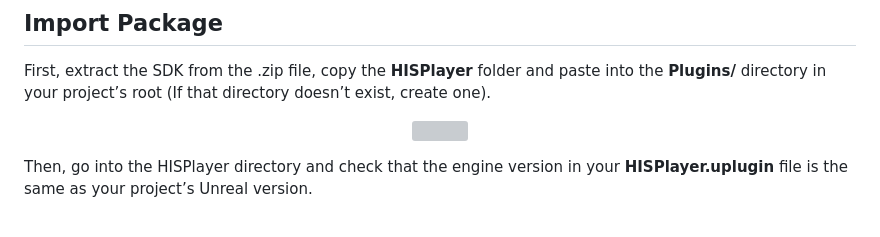
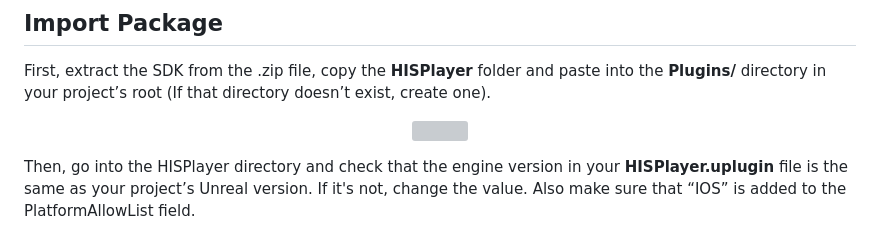
Before and after one commit to HISPlayer/UnrealiOS-SDK, a Markdown page: setup-guide.md, the part around the change. Rendered like a GitHub page; grey boxes are pictures that could not be loaded.

```diff
--- a/setup-guide.md
+++ b/setup-guide.md
@@ -8,7 +8,7 @@ First, extract the SDK from the .zip file, copy the **HISPlayer** folder and pas
 <img src="./images/root-dir.png">
 </p>
 
-Then, go into the HISPlayer directory and check that the engine version in your **HISPlayer.uplugin** file is the same as your project’s Unreal version.
+Then, go into the HISPlayer directory and check that the engine version in your **HISPlayer.uplugin** file is the same as your project’s Unreal version. If it's not, change the value.  Also make sure that “IOS” is added to the PlatformAllowList field.
 
 <p align="center">
 <img src="./images/uplugin-file.png">
```
